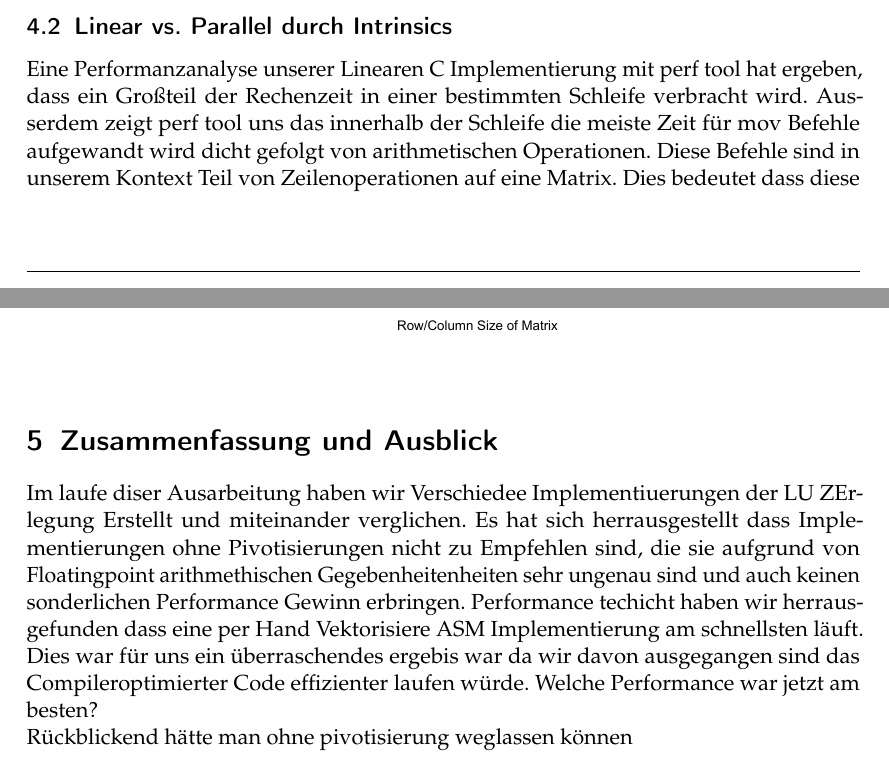
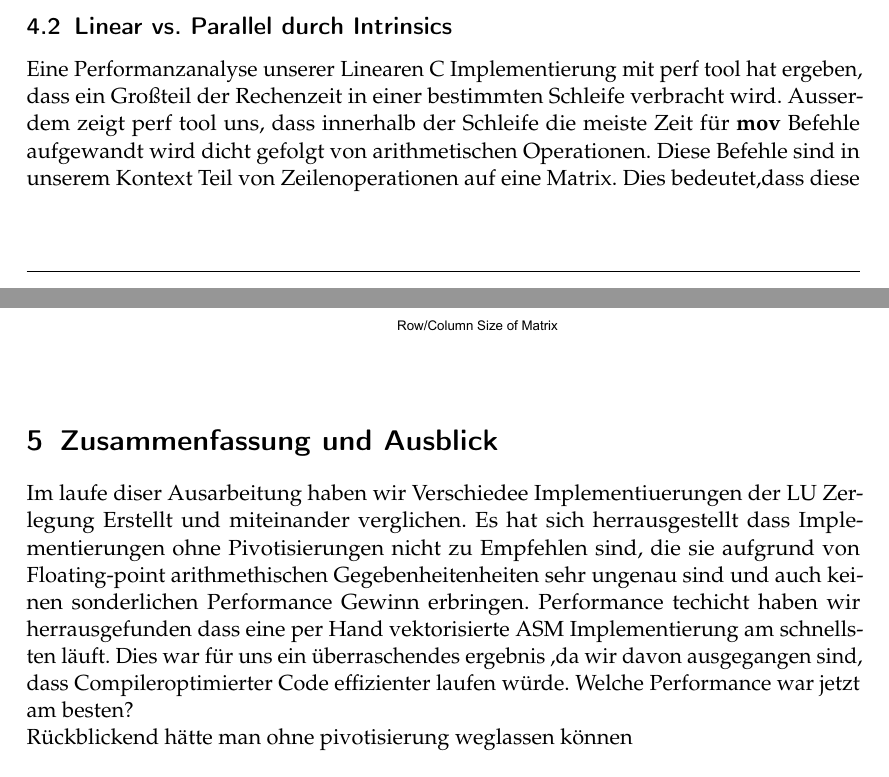
Before and after one commit to kandelak/ludecomposition, a LaTeX document (Ausarbeitung/Ausarbeitung.tex): two parts of pages 8 and 10 of 11, joined at a grey line, cut so that both start at the same text. Compiled offline with pdfLaTeX.

Commit message:
minor changes in Ausarbeitung

```diff
--- a/Ausarbeitung/Ausarbeitung.tex
+++ b/Ausarbeitung/Ausarbeitung.tex
@@ -435,6 +436,5 @@ Leider ist der Perfomace Gewinn wie man an Grafik \ref{PvsNP} unschwer erkennen
   Ansatz somit nicht weiter Verfolgt werden muss.
 
 \subsection{Linear vs. Parallel durch Intrinsics}
-Eine Performanzanalyse unserer Linearen C Implementierung mit perf tool hat ergeben, dass ein Großteil der Rechenzeit in einer bestimmten Schleife verbracht wird. Ausserdem zeigt perf tool uns das innerhalb der
- Schleife die meiste Zeit für mov Befehle aufgewandt wird dicht gefolgt von arithmetischen Operationen. Diese Befehle sind in unserem Kontext Teil von Zeilenoperationen auf eine Matrix. Dies bedeutet dass diese Operationen zu
- großen Teilen Unabhänig voneinander sind. Also können wir diese Operationen rellativ einfach, unter Zuhilfenahme von C Intrinsics, Parallelisieren.
+Eine Performanzanalyse unserer Linearen C Implementierung mit perf tool hat ergeben, dass ein Großteil der Rechenzeit in einer bestimmten Schleife verbracht wird. Ausserdem zeigt perf tool uns, dass innerhalb der
+ Schleife die meiste Zeit für \textbf{mov} Befehle aufgewandt wird dicht gefolgt von arithmetischen Operationen. Diese Befehle sind in unserem Kontext Teil von Zeilenoperationen auf eine Matrix. Dies bedeutet,dass diese Operationen zu
@@ -469,9 +470,9 @@ Als letztes haben wir um optimale Performance zu erreichen eine reine ASM Implem
 
 
 \section{Zusammenfassung und Ausblick}
-Im laufe diser Ausarbeitung haben wir Verschiedee Implementiuerungen der LU ZErlegung Erstellt und miteinander verglichen. Es hat sich herrausgestellt dass Implementierungen ohne Pivotisierungen nicht zu Empfehlen sind,
-die sie aufgrund von Floatingpoint arithmethischen Gegebenheitenheiten sehr ungenau sind und auch keinen sonderlichen Performance Gewinn erbringen. Performance techicht haben wir herrausgefunden dass eine per Hand Vektorisiere ASM Implementierung am
-schnellsten läuft. Dies war für uns ein überraschendes ergebis war da wir davon ausgegangen sind das Compileroptimierter Code effizienter laufen würde.
+Im laufe diser Ausarbeitung haben wir Verschiedee Implementiuerungen der LU Zerlegung Erstellt und miteinander verglichen. Es hat sich herrausgestellt dass Implementierungen ohne Pivotisierungen nicht zu Empfehlen sind,
+die sie aufgrund von Floating-point arithmethischen Gegebenheitenheiten sehr ungenau sind und auch keinen sonderlichen Performance Gewinn erbringen. Performance techicht haben wir herrausgefunden dass eine per Hand vektorisierte ASM Implementierung am
+schnellsten läuft. Dies war für uns ein überraschendes ergebnis ,da wir davon ausgegangen sind, dass Compileroptimierter Code effizienter laufen würde.
 Welche Performance war jetzt am besten?\\
 Rückblickend hätte man ohne pivotisierung weglassen können\\
 % TODO: Fuegen Sie Ihre Quellen der Datei Ausarbeitung.bib hi
```
Also changed, not shown: Ausarbeitung/Ausarbeitung.tex (16 more changed lines), 1 other file.
